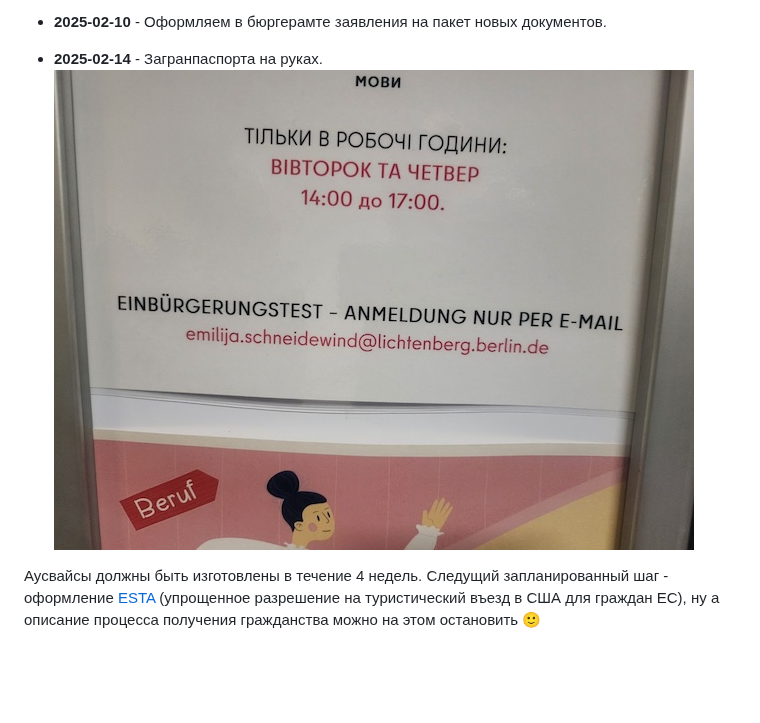
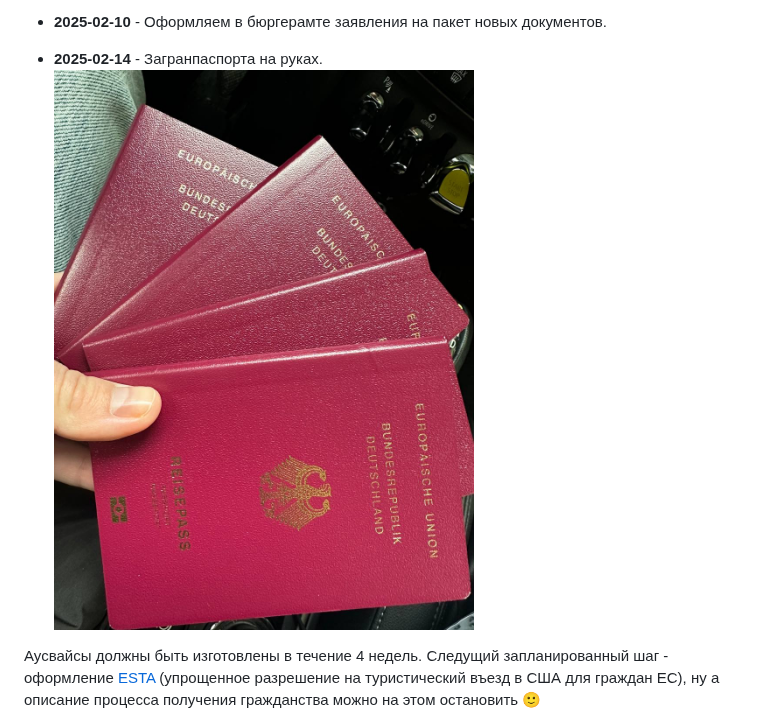
Before and after one commit to arkhipkin/arkhipkin.github.io, a Markdown page: 4_einbuergerung/main.md, the part around the change. Rendered like a GitHub page; blank space fills up the shorter version.

Commit message:
202502 - Finished citizenship

```diff
--- a/4_einbuergerung/main.md
+++ b/4_einbuergerung/main.md
@@ -210,7 +210,7 @@
 - **2025-02-10** - Оформляем в бюргерамте заявления на пакет новых документов.
 
 - **2025-02-14** - Загранпаспорта на руках.
-![Красивый цвет](vhs.jpeg)
+![Красивый цвет](20250214.jpeg)
 
 Аусвайсы должны быть изготовлены в течение 4 недель.
 Следущий запланированный шаг - оформление [ESTA](https://esta.cbp.dhs.gov/) (упрощенное разрешение на туристический въезд в США для граждан ЕС), ну а описание процесса получения гражданства можно на этом остановить 🙂
```
